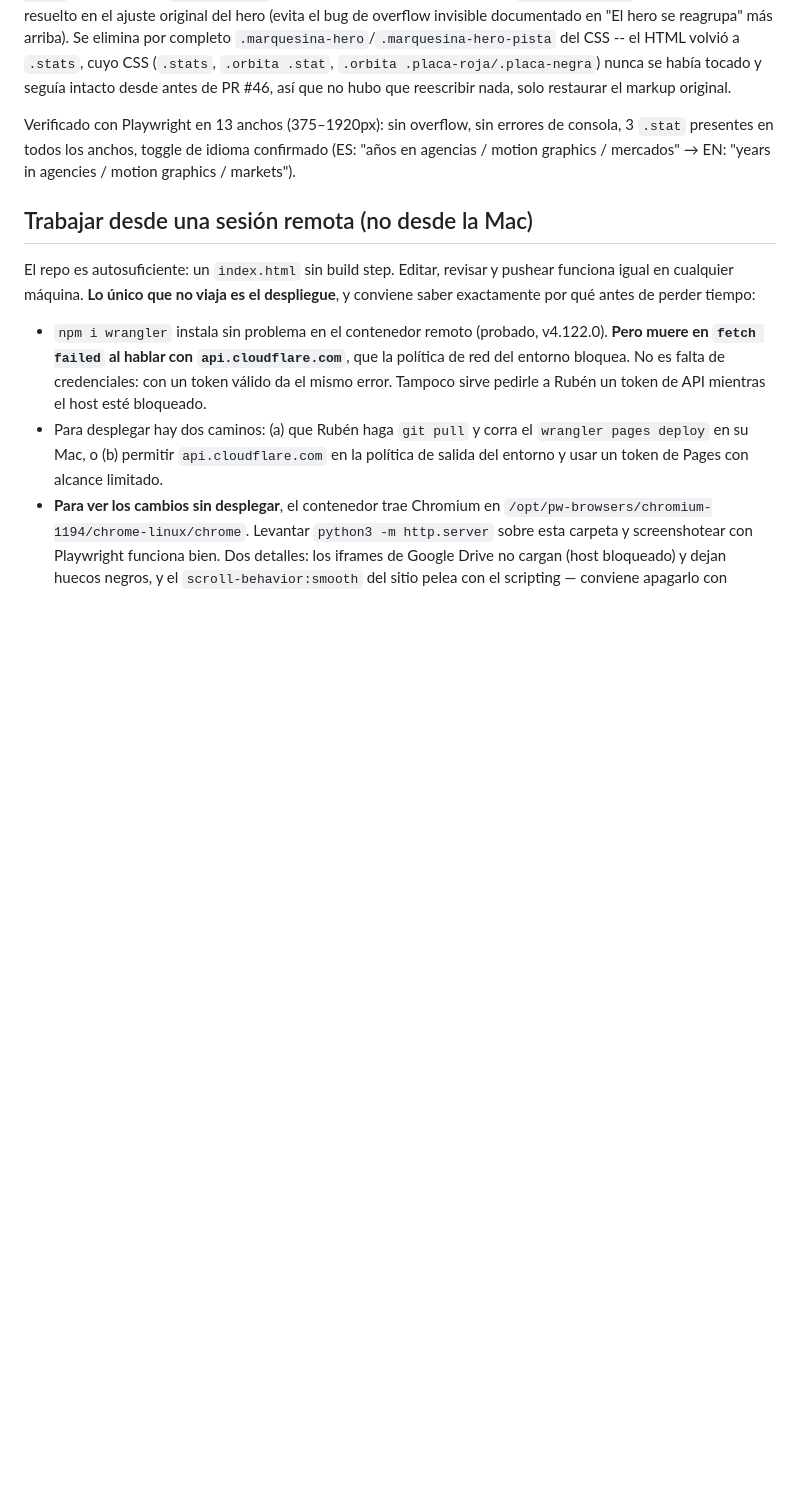
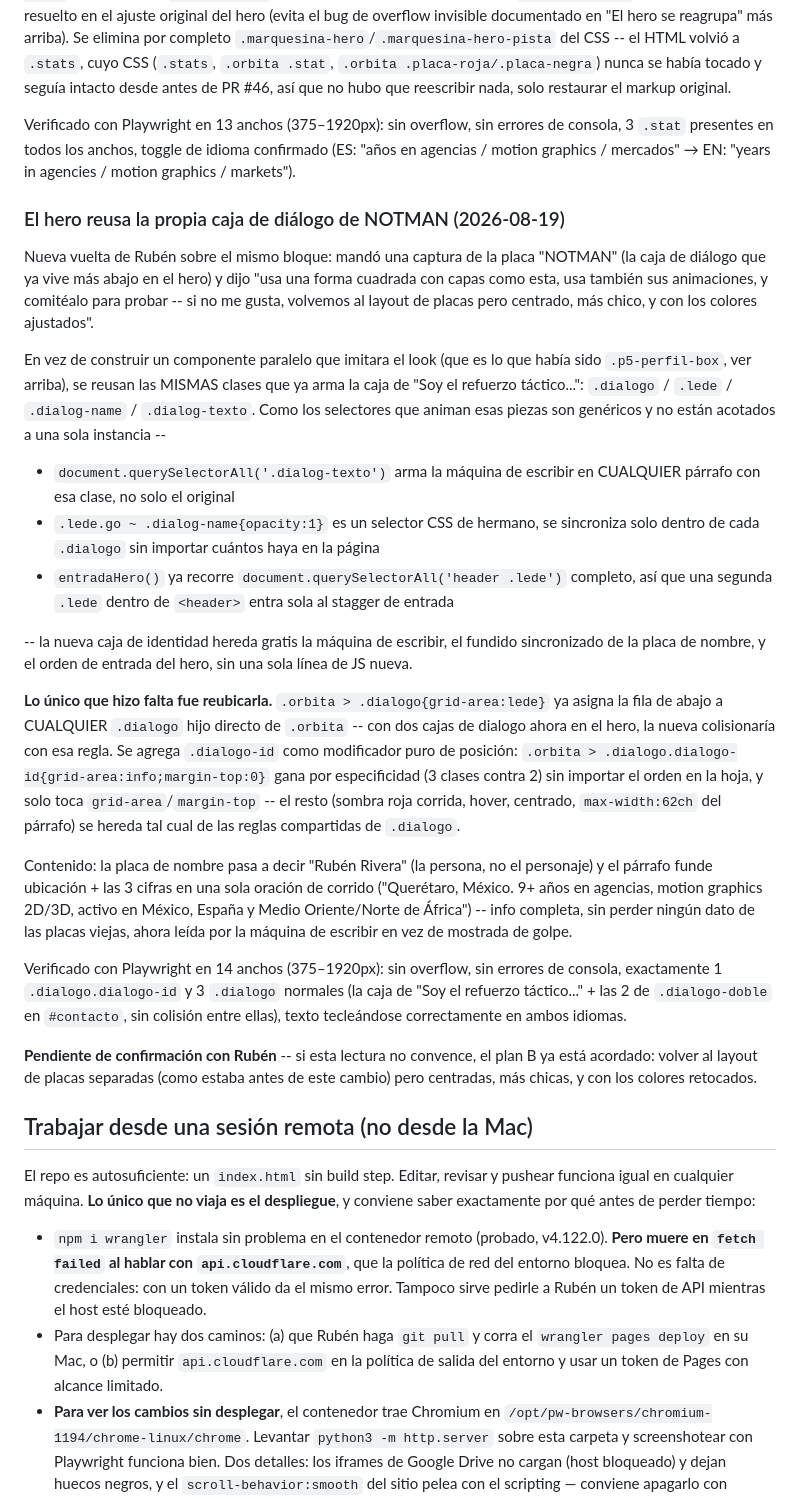
Before and after one commit to notmanrivera/notmanrivera-site, a Markdown page: PROJECT.md, the part around the change. GitHub-like rendering; blank space fills up the shorter version.

Commit message:
Document hero dialogue-box reuse in PROJECT.md

```diff
--- a/PROJECT.md
+++ b/PROJECT.md
@@ -832,6 +832,26 @@ El diagnóstico esta vez no era de color sino de **formato**. Revisando el resto
 
 Verificado con Playwright en 13 anchos (375–1920px): sin overflow, sin errores de consola, 3 `.stat` presentes en todos los anchos, toggle de idioma confirmado (ES: "años en agencias / motion graphics / mercados" → EN: "years in agencies / motion graphics / markets").
 
+### El hero reusa la propia caja de diálogo de NOTMAN (2026-08-19)
+
+Nueva vuelta de Rubén sobre el mismo bloque: mandó una captura de la placa "NOTMAN" (la caja de diálogo que ya vive más abajo en el hero) y dijo "usa una forma cuadrada con capas como esta, usa también sus animaciones, y comitéalo para probar -- si no me gusta, volvemos al layout de placas pero centrado, más chico, y con los colores ajustados".
+
+En vez de construir un componente paralelo que imitara el look (que es lo que había sido `.p5-perfil-box`, ver arriba), se reusan las MISMAS clases que ya arma la caja de "Soy el refuerzo táctico...": `.dialogo` / `.lede` / `.dialog-name` / `.dialog-texto`. Como los selectores que animan esas piezas son genéricos y no están acotados a una sola instancia --
+
+- `document.querySelectorAll('.dialog-texto')` arma la máquina de escribir en CUALQUIER párrafo con esa clase, no solo el original
+- `.lede.go ~ .dialog-name{opacity:1}` es un selector CSS de hermano, se sincroniza solo dentro de cada `.dialogo` sin importar cuántos haya en la página
+- `entradaHero()` ya recorre `document.querySelectorAll('header .lede')` completo, así que una segunda `.lede` dentro de `<header>` entra sola al stagger de entrada
+
+-- la nueva caja de identidad hereda gratis la máquina de escribir, el fundido sincronizado de la placa de nombre, y el orden de entrada del hero, sin una sola línea de JS nueva.
+
+**Lo único que hizo falta fue reubicarla.** `.orbita > .dialogo{grid-area:lede}` ya asigna la fila de abajo a CUALQUIER `.dialogo` hijo directo de `.orbita` -- con dos cajas de dialogo ahora en el hero, la nueva colisionaría con esa regla. Se agrega `.dialogo-id` como modificador puro de posición: `.orbita > .dialogo.dialogo-id{grid-area:info;margin-top:0}` gana por especificidad (3 clases contra 2) sin importar el orden en la hoja, y solo toca `grid-area`/`margin-top` -- el resto (sombra roja corrida, hover, centrado, `max-width:62ch` del párrafo) se hereda tal cual de las reglas compartidas de `.dialogo`.
+
+Contenido: la placa de nombre pasa a decir "Rubén Rivera" (la persona, no el personaje) y el párrafo funde ubicación + las 3 cifras en una sola oración de corrido ("Querétaro, México. 9+ años en agencias, motion graphics 2D/3D, activo en México, España y Medio Oriente/Norte de África") -- info completa, sin perder ningún dato de las placas viejas, ahora leída por la máquina de escribir en vez de mostrada de golpe.
+
+Verificado con Playwright en 14 anchos (375–1920px): sin overflow, sin errores de consola, exactamente 1 `.dialogo.dialogo-id` y 3 `.dialogo` normales (la caja de "Soy el refuerzo táctico..." + las 2 de `.dialogo-doble` en `#contacto`, sin colisión entre ellas), texto tecleándose correctamente en ambos idiomas.
+
+**Pendiente de confirmación con Rubén** -- si esta lectura no convence, el plan B ya está acordado: volver al layout de placas separadas (como estaba antes de este cambio) pero centradas, más chicas, y con los colores retocados.
+
 ## Trabajar desde una sesión remota (no desde la Mac)
 
 El repo es autosuficiente: un `index.html` sin build step. Editar, revisar y pushear funciona igual en cualquier máquina. **Lo único que no viaja es el despliegue**, y conviene saber exactamente por qué antes de perder tiempo:
```
